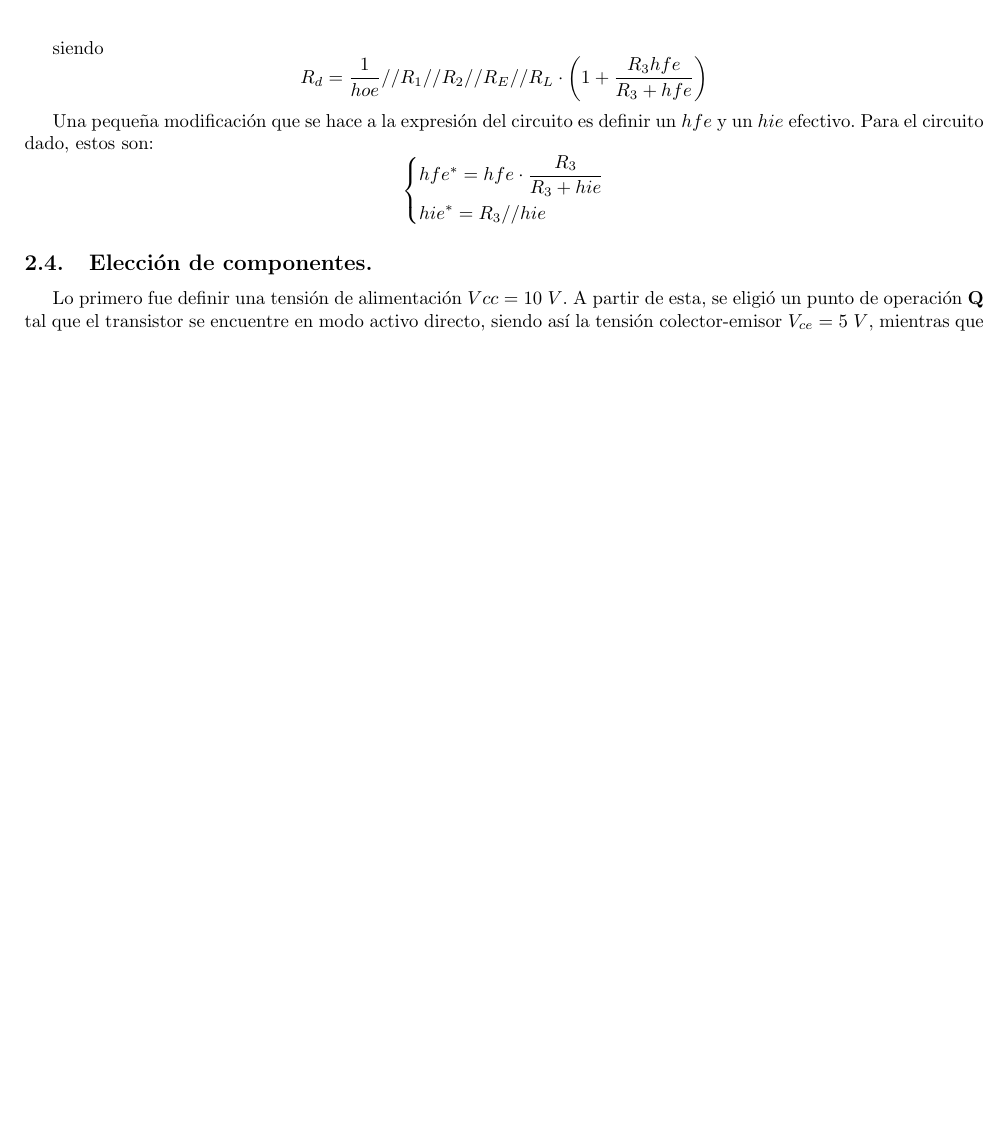
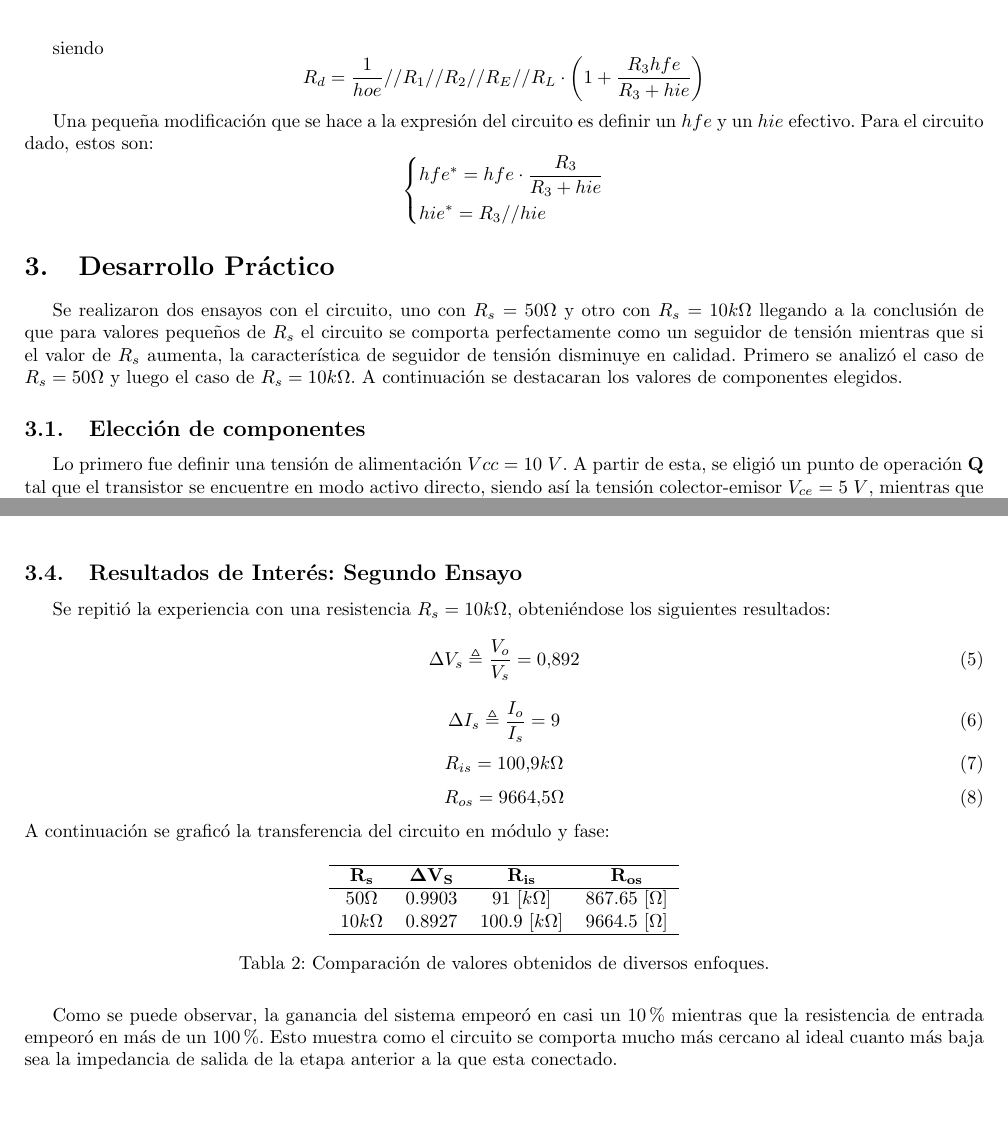
Before and after one commit to tlondero/Electro-1, a LaTeX document (TP1/Informe/TP1.tex): part of page 4 of 6 before the commit and two parts of pages 4 and 7 of 7 after it, the two joined at a grey line, cut so that both start at the same text, the shorter picture padded with empty space. Compiled offline with pdfLaTeX.

Commit message:
Algunas correcciones

```diff
--- a/TP1/Informe/TP1.tex
+++ b/TP1/Informe/TP1.tex
@@ -143,7 +143,7 @@ Redibujando convenientemente y utilizado el pasaje a nivel de corriente, se pued
 \end{figure}
 siendo
 \begin{equation*}
-	R_d = \frac{1}{hoe} // R_1 // R_2 // R_E // R_L \cdot \left(1 + \frac{R_3 hfe}{R_3 + hfe}\right)
+	R_d = \frac{1}{hoe} // R_1 // R_2 // R_E // R_L \cdot \left(1 + \frac{R_3 hfe}{R_3 + hie}\right)
 \end{equation*}
 
 Una pequeña modificación que se hace a la expresión del circuito es definir un $hfe$ y un $hie$ efectivo. Para el circuito dado, estos son:
@@ -156,7 +156,11 @@ Una pequeña modificación que se hace a la expresión del circuito es definir u
 \right.
 \end{equation*}
 
-\subsection{Elección de componentes.}
+\section{Desarrollo Práctico}
+
+Se realizaron dos ensayos con el circuito, uno con $R_s = 50\Omega$ y otro con $R_s = 10k\Omega$ llegando a la conclusión de que para valores pequeños de $R_s$ el circuito se comporta perfectamente como un seguidor de tensión mientras que si el valor de $R_s$ aumenta, la característica de seguidor de tensión disminuye en calidad. Primero se analizó el caso de $R_s = 50\Omega$ y luego el caso de $R_s=10k\Omega$. A continuación se destacaran los valores de componentes elegidos.
+
+\subsection{Elección de componentes}
 
 Lo primero fue definir una tensión de alimentación $Vcc = 10 \ V$. A partir de esta, se eligió un punto de operación \textbf{Q} tal que el transistor se encuentre en modo activo directo, siendo así la tensión colector-emisor $V_{ce} = 5 \ V$, mientras que la corriente de colector $I_{cq} = 2 \ mA$.  A partir de la elección de Vcc se obtuvieron valroes de resistencia que cumplan dicho punto de polarización, recorriedo la malla de entrada y salida para determinarlos. Es así que se llegó a los siguientes valores: $R_1 = 10 \ k\Omega$, $R_2 = 14.7 \ k\Omega$, $R_3 = 1 \ k\Omega$ y $R_E = 2.2 \ k\Omega$. Luego, se seleccionó el transistor a utilizar, el cual fue un \href{https://www.futurlec.com/Transistors/BC548.shtml}{BC548}\footnote{Motorola, ``Amplifier Transistors NPN Silicon'', BC548 Datasheet.}.
 
@@ -214,6 +233,44 @@ Otro aspecto de interés se puede ver en la fase, dado a que el circuito no invi
 \label{tabla:comparacion}
 \end{table}
 
-Se puede observar como la ganancia de tensión atenúa pero no en gran cantidad, pudiendo ser utilizado como seguidor de tensión. Por su parte, las impedancias de entrada y salida son similares, pero no iguales. Estas variaciones se deben a efectos no considerados en el modelo del transistor. A pesar de ello no son realmente un problema, dado a que como la impedancia de entrada es grande en los 3 casos, y la de salida es pequeña se toman como válidos los resultados. Finalmente se destaca que este tipo de resutlados era esperable ya que el circuito trabajado es una modificación del colector común, siendo así los resultados obtenidos similares a los de dicha configuración.
+Se puede observar como la ganancia de tensión atenúa pero no en gran cantidad, pudiendo ser utilizado como seguidor de tensión. Por otra parte, las impedancias de entrada y salida medidas son similares a las calculadas, pero no iguales. Estas variaciones se deben a efectos no considerados en el modelo del transistor. A pesar de ello no son realmente un problema, dado a que como la impedancia de entrada es grande en los 3 casos, y la de salida es pequeña se toman como válidos los resultados. Finalmente se destaca que este tipo de resultados era esperable ya que el circuito trabajado es una modificación del colector común, siendo así los resultados obtenidos similares a los de dicha configuración.
+
+\subsection{Resultados de Interés: Segundo Ensayo}
+Se repitió la experiencia con una resistencia $R_s = 10k\Omega$, obteniéndose los siguientes resultados:
+\begin{equation}
+\Delta V_s \triangleq \frac{V_o}{V_s} = 0.892
+\end{equation}
+\begin{equation}
+\Delta I_s \triangleq \frac{I_o}{I_s} = 9
+\end{equation}
+\begin{equation}
+R_{is} = 100.9k\Omega
+\end{equation}
+\begin{equation}
+R_{os} = 9664.5\Omega
+\end{equation}
+A continuación se graficó la transferencia del circuito en módulo y fase:
+
+%\begin{figure} [H]
+%	\centering
+%	\includegraphics[width=0.9\textwidth]{imagenes/avs.png}
+%	\caption{Transferencia Módulo.}
+%	\label{fig:transmod}
+%\end{figure}
+
+\begin{table}[H]
+\centering
+\begin{tabular}{cccc}
+\hline $\mathbf{R_s}$ & $\mathbf{\Delta V_S}$ & $\mathbf{R_{is}}$ & $\mathbf{R_{os}}$ \\
+\hline
+\textbf{$50\Omega$} & 0.9903          & 91 [$k\Omega$]    & 867.65 [$\Omega$]     \\
+\textbf{$10k\Omega$}  & 0.8927            & 100.9 [$k\Omega$]   & 9664.5 [$\Omega$]     \\
+\hline
+\end{tabular}
+\caption{Comparación de valores obtenidos de diversos enfoques.}
+\label{tabla:comparacion}
+\end{table}
+
+Como se puede observar, la ganancia del sistema empeoró en casi un 10\% mientras que la resistencia de entrada empeoró en más de un 100\%. Esto muestra como el circuito se comporta mucho más cercano al ideal cuanto más baja sea la impedancia de salida de la etapa anterior a la que esta conectado.
 
 \end{document}
```
Also changed, not shown: TP1/Informe/TP1.tex (31 more changed lines).
